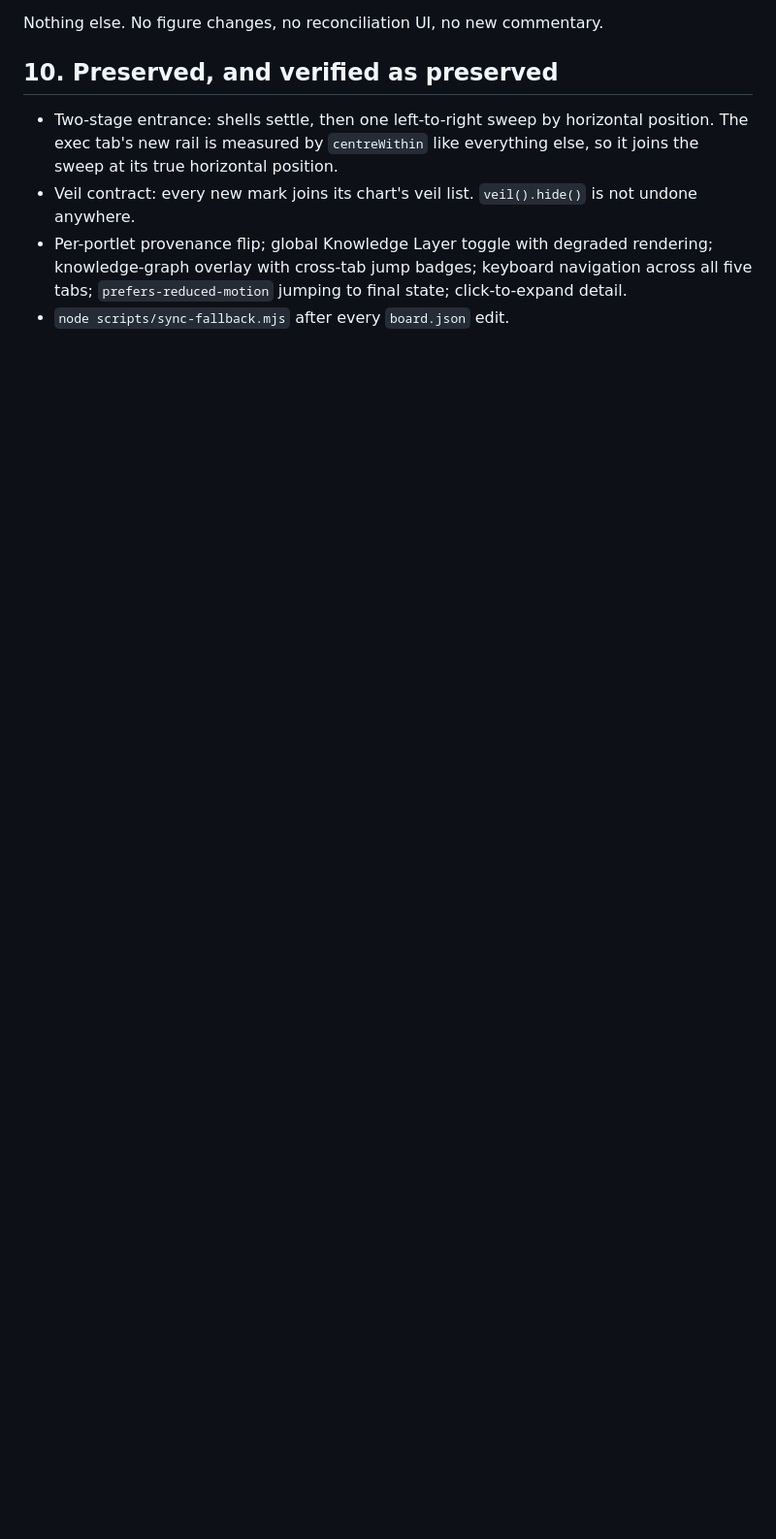
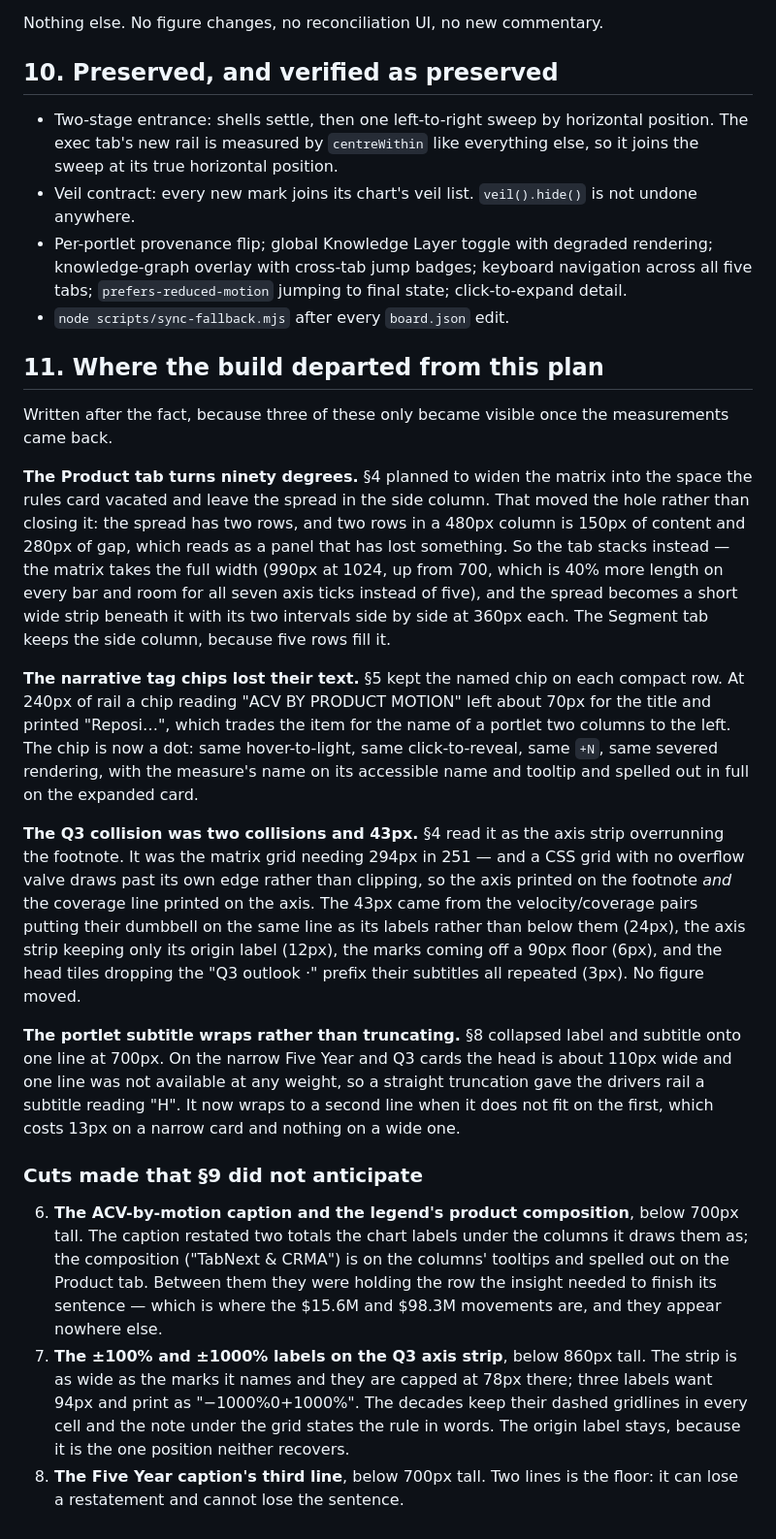
Before and after one commit to jrstiefeling/tableau-exec-review, a Markdown page: docs/redesign.md, the part around the change. Shown at 97% size. Rendered like a GitHub page; blank space fills up the shorter version.

Commit message:
Record where the build departed from the plan
Three of the four departures only became visible once the measurements came
back, and the three extra cuts are stated with the rest in section 9's
numbering so the list of what the board gives up at 580px is in one place.

```diff
--- a/docs/redesign.md
+++ b/docs/redesign.md
@@ -307,3 +307,60 @@ Nothing else. No figure changes, no reconciliation UI, no new commentary.
   navigation across all five tabs; `prefers-reduced-motion` jumping to final
   state; click-to-expand detail.
 - `node scripts/sync-fallback.mjs` after every `board.json` edit.
+
+## 11. Where the build departed from this plan
+
+Written after the fact, because three of these only became visible once the
+measurements came back.
+
+**The Product tab turns ninety degrees.** §4 planned to widen the matrix into
+the space the rules card vacated and leave the spread in the side column. That
+moved the hole rather than closing it: the spread has two rows, and two rows in
+a 480px column is 150px of content and 280px of gap, which reads as a panel
+that has lost something. So the tab stacks instead — the matrix takes the full
+width (990px at 1024, up from 700, which is 40% more length on every bar and
+room for all seven axis ticks instead of five), and the spread becomes a short
+wide strip beneath it with its two intervals side by side at 360px each. The
+Segment tab keeps the side column, because five rows fill it.
+
+**The narrative tag chips lost their text.** §5 kept the named chip on each
+compact row. At 240px of rail a chip reading "ACV BY PRODUCT MOTION" left about
+70px for the title and printed "Reposi…", which trades the item for the name of
+a portlet two columns to the left. The chip is now a dot: same hover-to-light,
+same click-to-reveal, same `+N`, same severed rendering, with the measure's
+name on its accessible name and tooltip and spelled out in full on the expanded
+card.
+
+**The Q3 collision was two collisions and 43px.** §4 read it as the axis strip
+overrunning the footnote. It was the matrix grid needing 294px in 251 — and a
+CSS grid with no overflow valve draws past its own edge rather than clipping,
+so the axis printed on the footnote *and* the coverage line printed on the
+axis. The 43px came from the velocity/coverage pairs putting their dumbbell on
+the same line as its labels rather than below them (24px), the axis strip
+keeping only its origin label (12px), the marks coming off a 90px floor (6px),
+and the head tiles dropping the "Q3 outlook ·" prefix their subtitles all
+repeated (3px). No figure moved.
+
+**The portlet subtitle wraps rather than truncating.** §8 collapsed label and
+subtitle onto one line at 700px. On the narrow Five Year and Q3 cards the head
+is about 110px wide and one line was not available at any weight, so a straight
+truncation gave the drivers rail a subtitle reading "H". It now wraps to a
+second line when it does not fit on the first, which costs 13px on a narrow
+card and nothing on a wide one.
+
+### Cuts made that §9 did not anticipate
+
+6. **The ACV-by-motion caption and the legend's product composition**, below
+   700px tall. The caption restated two totals the chart labels under the
+   columns it draws them as; the composition ("TabNext & CRMA") is on the
+   columns' tooltips and spelled out on the Product tab. Between them they were
+   holding the row the insight needed to finish its sentence — which is where
+   the $15.6M and $98.3M movements are, and they appear nowhere else.
+7. **The ±100% and ±1000% labels on the Q3 axis strip**, below 860px tall. The
+   strip is as wide as the marks it names and they are capped at 78px there;
+   three labels want 94px and print as "−1000%0+1000%". The decades keep their
+   dashed gridlines in every cell and the note under the grid states the rule
+   in words. The origin label stays, because it is the one position neither
+   recovers.
+8. **The Five Year caption's third line**, below 700px tall. Two lines is the
+   floor: it can lose a restatement and cannot lose the sentence.
```
